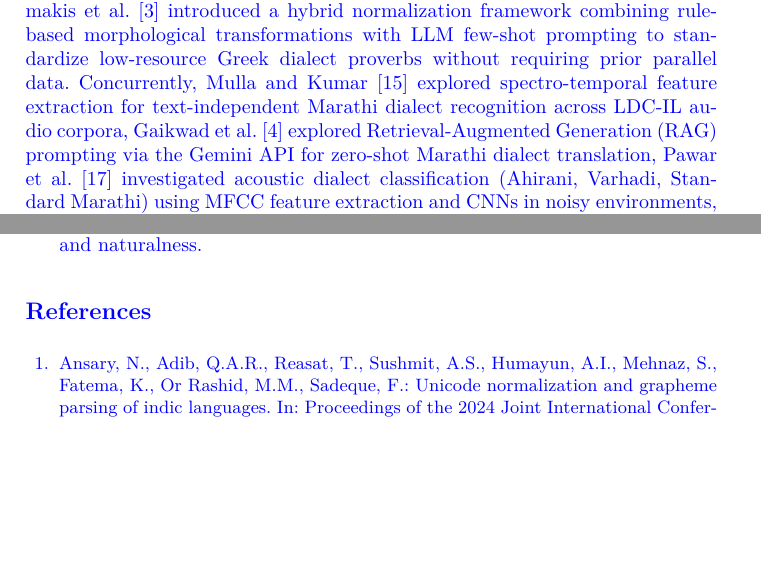
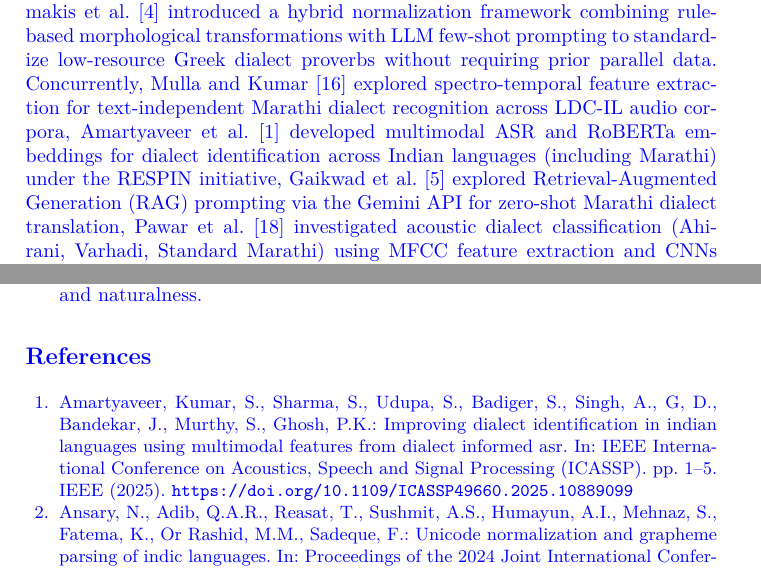
Before and after one commit to rimraf-adi/pcems-26, a LaTeX paper (springer.tex, which reads content.tex, references.bib): two parts of pages 4 and 14 of 16, joined at a grey line, cut so that both start at the same text, the shorter picture padded with empty space. The pictures show the PDF file springer.pdf that the author committed with the source.

Commit message:
Add Amartyaveer et al. (IEEE ICASSP 2025) IISc Bangalore RESPIN dialect paper citation

```diff
--- a/content.tex
+++ b/content.tex
@@ -50,7 +50,7 @@ In the Arabic NLP community, the CODA (Conventional Orthography for Dialectal Ar
 
 In the Germanic language family, Swiss German dialect normalization to Standard High German has been studied extensively due to the absence of a standardized written form for Swiss German dialects. Early researchers explored rule-based and statistical character-level models, while recent work by Kresic and Abbas \cite{kresic2024normalizing} demonstrated that fine-tuning multilingual sequence-to-sequence transformers on the SwissDial dataset achieves high-quality text normalization, with the compact mT5-small variant performing comparably to base and large model sizes.
 
-For Indic languages, dialect normalization remains a significantly underexplored area. While some work has addressed code-mixing (e.g., Hindi-English) and transliteration, the specific task of mapping sub-regional dialectal text to a standardized written form within the same language has received minimal computational attention, particularly for Marathi and its diverse regional varieties. A comprehensive survey by Joshi et al. \cite{joshi2025survey} categorizes dialectal NLP tasks across Natural Language Understanding (NLU) and Natural Language Generation (NLG) across diverse language families, emphasizing the performance degradation of state-of-the-art models on non-standard dialects and underscoring the urgent need for equitable language technologies. Recently, Dimakis et al. \cite{dimakis2025dialect} introduced a hybrid normalization framework combining rule-based morphological transformations with LLM few-shot prompting to standardize low-resource Greek dialect proverbs without requiring prior parallel data. Concurrently, Mulla and Kumar \cite{mulla2022text} explored spectro-temporal feature extraction for text-independent Marathi dialect recognition across LDC-IL audio corpora, Gaikwad et al. \cite{gaikwad2025marathi} explored Retrieval-Augmented Generation (RAG) prompting via the Gemini API for zero-shot Marathi dialect translation, Pawar et al. \cite{pawar2026automatic} investigated acoustic dialect classification (Ahirani, Varhadi, Standard Marathi) using MFCC feature extraction and CNNs in noisy environments, Vyavhare et al. \cite{vyavhare2026marathi} proposed a hybrid rule-based and neural translation framework for regional Marathi dialects, and Gavali \cite{gavali2026marathi} introduced a student-level framework combining IndicBERT and IndicWav2Vec for dialect detection and normalization on small local datasets. Our work significantly advances this landscape by establishing a large-scale 32,335-pair parallel benchmark, introducing an automated Gemma-2 LLM synthetic data expansion pipeline, and evaluating pre-trained sequence-to-sequence transformer architectures (mT5-small, IndicBART, IndicTrans2) across multiple dataset configurations.
+For Indic languages, dialect normalization remains a significantly underexplored area. While some work has addressed code-mixing (e.g., Hindi-English) and transliteration, the specific task of mapping sub-regional dialectal text to a standardized written form within the same language has received minimal computational attention, particularly for Marathi and its diverse regional varieties. A comprehensive survey by Joshi et al. \cite{joshi2025survey} categorizes dialectal NLP tasks across Natural Language Understanding (NLU) and Natural Language Generation (NLG) across diverse language families, emphasizing the performance degradation of state-of-the-art models on non-standard dialects and underscoring the urgent need for equitable language technologies. Recently, Dimakis et al. \cite{dimakis2025dialect} introduced a hybrid normalization framework combining rule-based morphological transformations with LLM few-shot prompting to standardize low-resource Greek dialect proverbs without requiring prior parallel data. Concurrently, Mulla and Kumar \cite{mulla2022text} explored spectro-temporal feature extraction for text-independent Marathi dialect recognition across LDC-IL audio corpora, Amartyaveer et al. \cite{amartyaveer2025improving} developed multimodal ASR and RoBERTa embeddings for dialect identification across Indian languages (including Marathi) under the RESPIN initiative, Gaikwad et al. \cite{gaikwad2025marathi} explored Retrieval-Augmented Generation (RAG) prompting via the Gemini API for zero-shot Marathi dialect translation, Pawar et al. \cite{pawar2026automatic} investigated acoustic dialect classification (Ahirani, Varhadi, Standard Marathi) using MFCC feature extraction and CNNs in noisy environments, Vyavhare et al. \cite{vyavhare2026marathi} proposed a hybrid rule-based and neural translation framework for regional Marathi dialects, and Gavali \cite{gavali2026marathi} introduced a student-level framework combining IndicBERT and IndicWav2Vec for dialect detection and normalization on small local datasets. Our work significantly advances this landscape by establishing a large-scale 32,335-pair parallel benchmark, introducing an automated Gemma-2 LLM synthetic data expansion pipeline, and evaluating pre-trained sequence-to-sequence transformer architectures (mT5-small, IndicBART, IndicTrans2) across multiple dataset configurations.
 
 \subsection{\textcolor{black}{Indic NLP and Sequence-to-Sequence Transformers}}
 
--- a/references.bib
+++ b/references.bib
@@ -276,3 +276,13 @@
   year    = {2024},
   issn    = {2456-8880}
 }
+
+@inproceedings{amartyaveer2025improving,
+  title     = {Improving Dialect Identification in Indian Languages Using Multimodal Features from Dialect Informed ASR},
+  author    = {Amartyaveer and Kumar, Saurabh and Sharma, Sumit and Udupa, Sathvik and Badiger, Sandhya and Singh, Abhayjeet and G, Deekshitha and Bandekar, Jesuraja and Murthy, Savitha and Ghosh, Prasanta Kumar},
+  booktitle = {IEEE International Conference on Acoustics, Speech and Signal Processing (ICASSP)},
+  pages     = {1--5},
+  year      = {2025},
+  organization = {IEEE},
+  doi       = {10.1109/ICASSP49660.2025.10889099}
+}
```
Also changed, not shown: springer.pdf.
